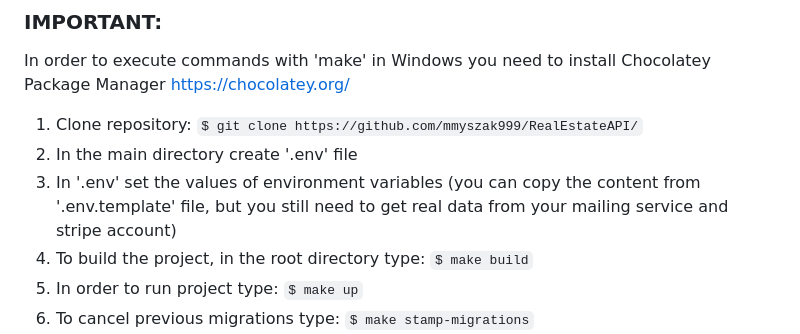
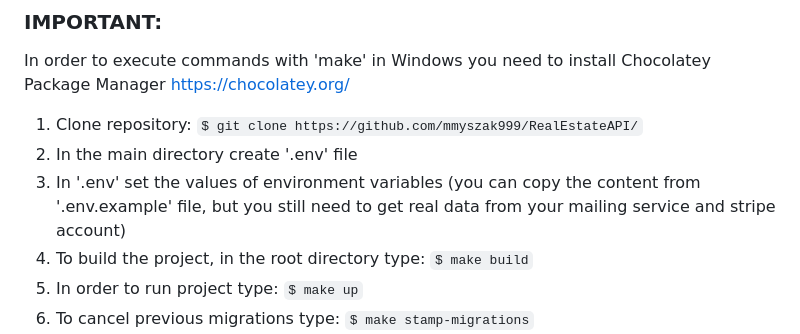
Before and after one commit to mmyszak999/RealEstateAPI, a Markdown page: README.md, the part around the change. GitHub-like rendering.

```diff
--- a/README.md
+++ b/README.md
@@ -28,7 +28,7 @@ https://chocolatey.org/
 1. Clone repository:
 `$ git clone https://github.com/mmyszak999/RealEstateAPI/`
 2. In the main directory create '.env' file
-3. In '.env' set the values of environment variables (you can copy the content from '.env.template' file, but you still need to get real data from your mailing service and stripe account)
+3. In '.env' set the values of environment variables (you can copy the content from '.env.example' file, but you still need to get real data from your mailing service and stripe account)
 4. To build the project, in the root directory type:
 `$ make build`
 5. In order to run project type:
```
